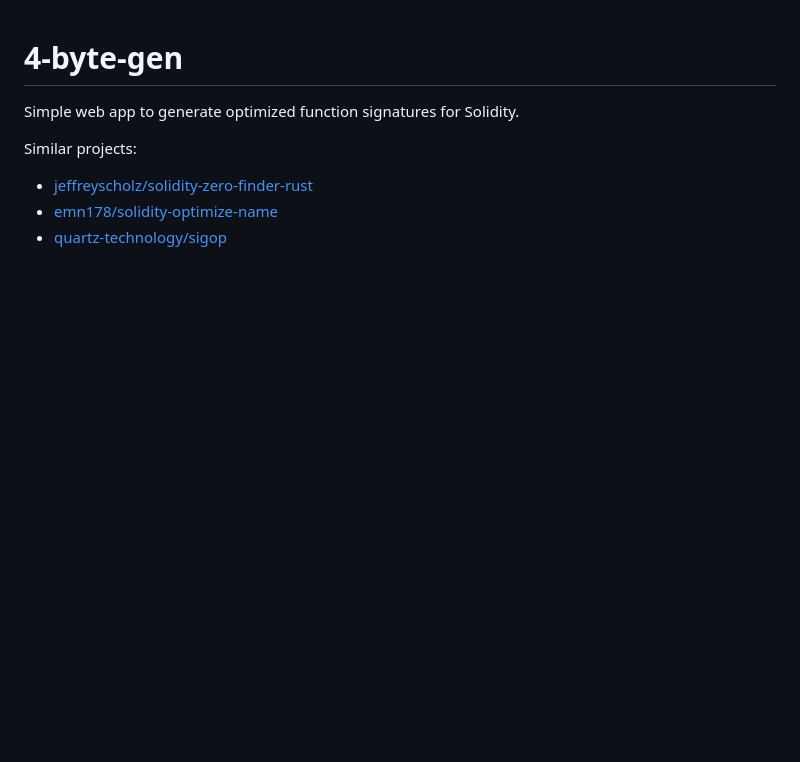
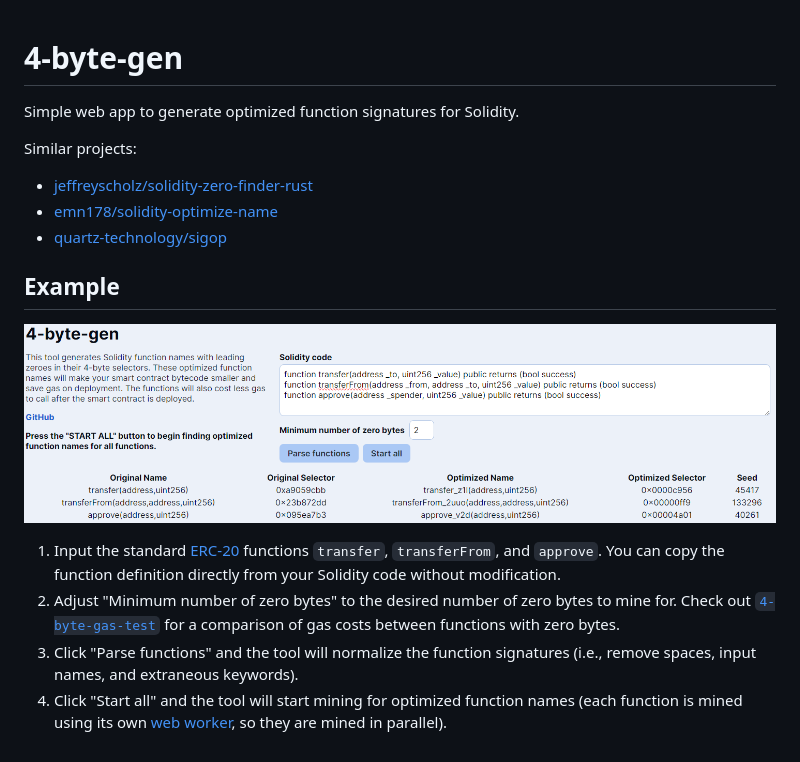
Before and after one commit to ardislu/4-byte-gen, a Markdown page: README.md, the part around the change. Drawn GitHub-style; pictures changed too: .github/example-1.png (added); blank space fills up the shorter version.

Commit message:
Add usage example

```diff
--- a/README.md
+++ b/README.md
@@ -6,3 +6,12 @@ Similar projects:
 - [jeffreyscholz/solidity-zero-finder-rust](https://github.com/jeffreyscholz/solidity-zero-finder-rust)
 - [emn178/solidity-optimize-name](https://github.com/emn178/solidity-optimize-name)
 - [quartz-technology/sigop](https://github.com/quartz-technology/sigop)
+
+## Example
+
+![Demonstration of the 4-byte-gen web UI finding optimized function names for standard ERC-20 functions.](./.github/example-1.png)
+
+1. Input the standard [ERC-20](https://ercs.ethereum.org/ERCS/erc-20) functions `transfer`, `transferFrom`, and `approve`. You can copy the function definition directly from your Solidity code without modification.
+2. Adjust "Minimum number of zero bytes" to the desired number of zero bytes to mine for. Check out [`4-byte-gas-test`](https://4-byte-gas.ardis.lu/) for a comparison of gas costs between functions with zero bytes.
+3. Click "Parse functions" and the tool will normalize the function signatures (i.e., remove spaces, input names, and extraneous keywords).
+4. Click "Start all" and the tool will start mining for optimized function names (each function is mined using its own [web worker](https://developer.mozilla.org/en-US/docs/Web/API/Web_Workers_API), so they are mined in parallel).
```
